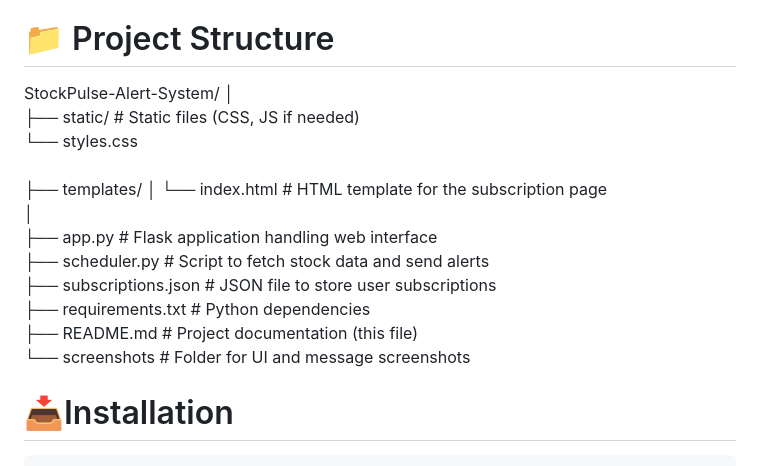
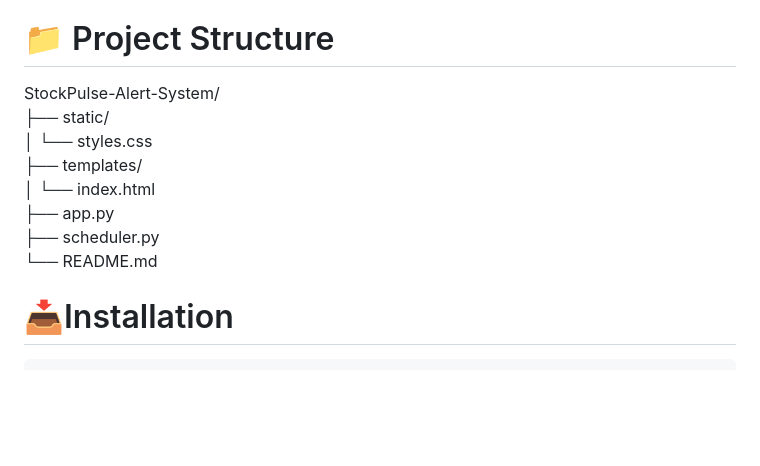
Before and after one commit to AaryaButolia11/StockPulse-Alert-System, a Markdown page: README.md, the part around the change. Rendered like a GitHub page; blank space fills up the shorter version.

````diff
--- a/README.md
+++ b/README.md
@@ -54,19 +54,16 @@ Process Handling: subprocess.Popen to simulate scheduling
 
 
 # 📁 Project Structure
-StockPulse-Alert-System/
-│<br>
-├── static/                       # Static files (CSS, JS if needed) <br>
-    └── styles.css <br>
-├── templates/
-│   └── index.html              # HTML template for the subscription page<br>
-│<br>
-├── app.py                      # Flask application handling web interface<br>
-├── scheduler.py                # Script to fetch stock data and send alerts<br>
-├── subscriptions.json          # JSON file to store user subscriptions<br>
-├── requirements.txt            # Python dependencies<br>
-├── README.md                   # Project documentation (this file)<br>
-└── screenshots                # Folder for UI and message screenshots<br>
+
+StockPulse-Alert-System/<br>
+├── static/<br>
+│   └── styles.css<br>
+├── templates/<br>
+│   └── index.html<br>
+├── app.py<br>
+├── scheduler.py<br>
+└── README.md<br>
+
 
 # 📥Installation
 ```bash
````
